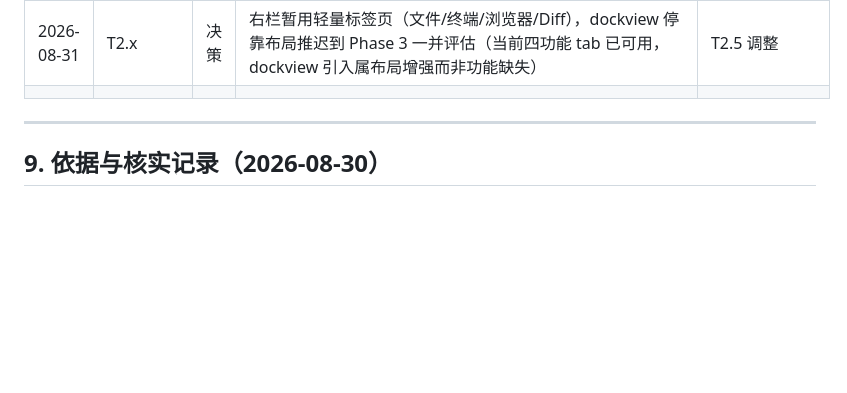
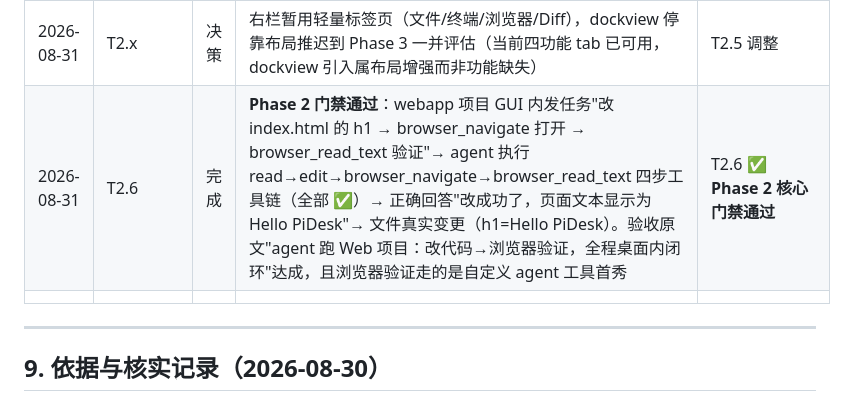
Before and after one commit to quguoliang/pi-wood, a Markdown page: PiDesk-执行计划.md, the part around the change. Drawn GitHub-style; blank space fills up the shorter version.

Commit message:
docs: T2.6 门禁记录补全（agent Web 任务四工具链闭环）

```diff
--- a/PiDesk-执行计划.md
+++ b/PiDesk-执行计划.md
@@ -409,6 +409,7 @@
 | 2026-08-31 | T2.3 | 完成 | 终端面板落地：`workbench/terminal-service.ts`（@lydell/node-pty pty 池 + zod 校验 IPC term:create/write/resize/kill + term:onData/onExit 事件）+ 渲染层 TerminalPanel（xterm + fit/web-links addon，跟随项目 cwd，PowerShell ConPTY 实测出 bash 提示符正常回显） | T2.3 ✅ |
 | 2026-08-31 | T2.4 | 完成 | 浏览器面板 + agent 工具落地：`workbench/browser-service.ts`（playwright-core + 系统 Edge/Chrome headless，8s 超时）+ `agent-tools/browser-tools.ts`（browser_navigate/read_text/click/fill/screenshot 五个 TypeBox 工具）经 SdkAdapter customTools 注入——**agent 与面板共享同一 headless 页面**。实测 example.com 截图上屏 | T2.4 ✅（headless 降级版） |
 | 2026-08-31 | T2.x | 决策 | 右栏暂用轻量标签页（文件/终端/浏览器/Diff），dockview 停靠布局推迟到 Phase 3 一并评估（当前四功能 tab 已可用，dockview 引入属布局增强而非功能缺失） | T2.5 调整 |
+| 2026-08-31 | T2.6 | 完成 | **Phase 2 门禁通过**：webapp 项目 GUI 内发任务"改 index.html 的 h1 → browser_navigate 打开 → browser_read_text 验证"→ agent 执行 read→edit→browser_navigate→browser_read_text 四步工具链（全部 ✅）→ 正确回答"改成功了，页面文本显示为 Hello PiDesk"→ 文件真实变更（h1=Hello PiDesk）。验收原文"agent 跑 Web 项目：改代码→浏览器验证，全程桌面内闭环"达成，且浏览器验证走的是自定义 agent 工具首秀 | T2.6 ✅ **Phase 2 核心门禁通过** |
 | | | | | |
 
 ---
```
